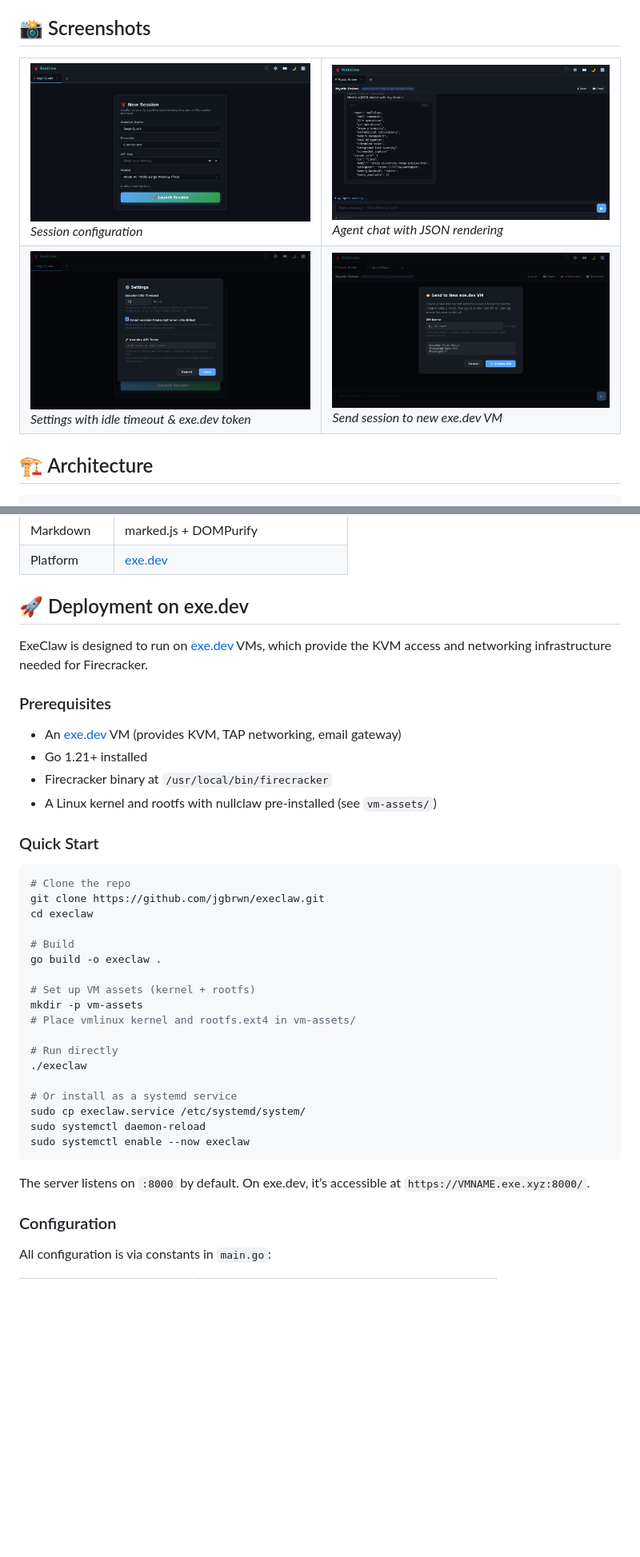
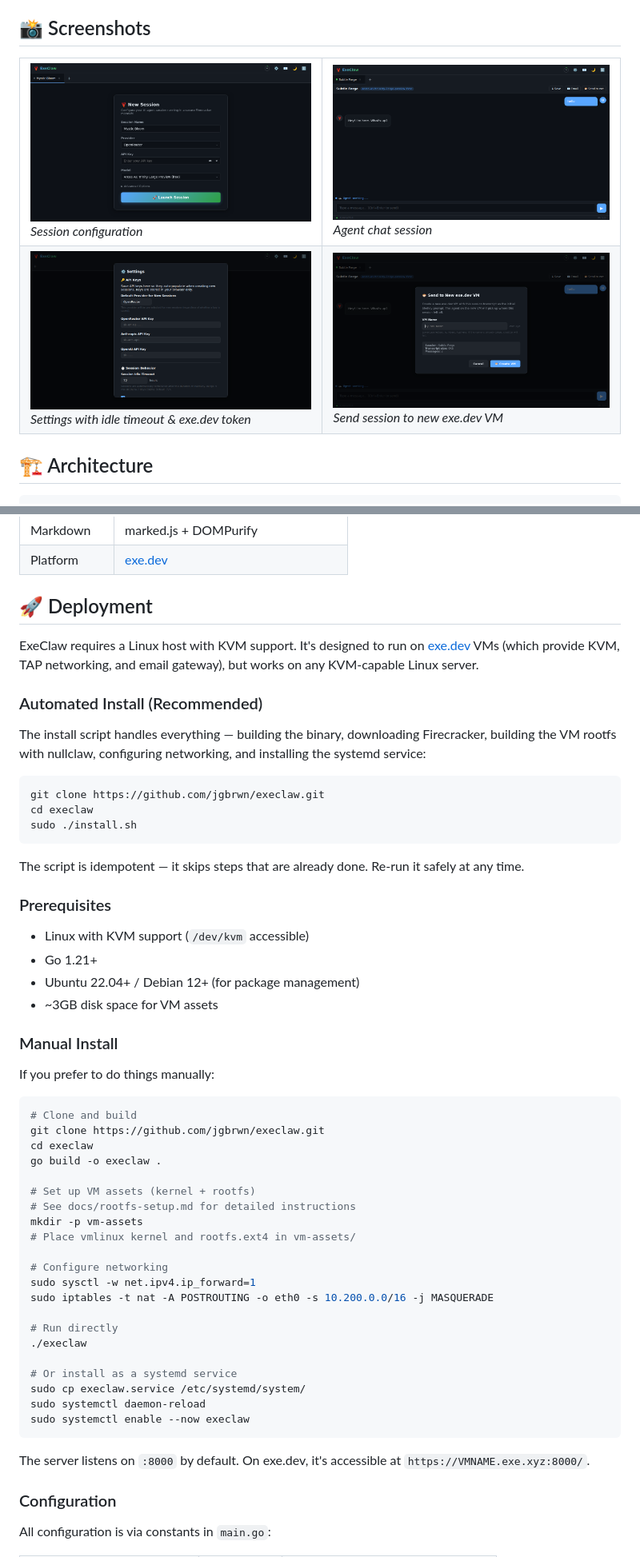
Before and after one commit to jgbrwn/execlaw, a Markdown page: README.md, 2 parts joined by grey strips. Shown at 80% size. Drawn GitHub-style; pictures changed too: docs/screenshots/chat-session.png, docs/screenshots/new-session.png, docs/screenshots/send-to-vm.png; blank space fills up the shorter version.

````diff
--- a/README.md
+++ b/README.md
@@ -27,7 +27,7 @@ ExeClaw is a web application that launches isolated [nullclaw](https://github.co
 <table>
 <tr>
 <td><img src="docs/screenshots/new-session.png" alt="New Session" width="400"/><br/><em>Session configuration</em></td>
-<td><img src="docs/screenshots/chat-session.png" alt="Chat Session" width="400"/><br/><em>Agent chat with JSON rendering</em></td>
+<td><img src="docs/screenshots/chat-session.png" alt="Chat Session" width="400"/><br/><em>Agent chat session</em></td>
 </tr>
 <tr>
 <td><img src="docs/screenshots/settings.png" alt="Settings" width="400"/><br/><em>Settings with idle timeout & exe.dev token</em></td>
@@ -80,30 +80,47 @@ ExeClaw is a web application that launches isolated [nullclaw](https://github.co
 | Markdown | marked.js + DOMPurify |
 | Platform | [exe.dev](https://exe.dev) |
 
-## 🚀 Deployment on exe.dev
+## 🚀 Deployment
 
-ExeClaw is designed to run on [exe.dev](https://exe.dev) VMs, which provide the KVM access and networking infrastructure needed for Firecracker.
+ExeClaw requires a Linux host with KVM support. It's designed to run on [exe.dev](https://exe.dev) VMs (which provide KVM, TAP networking, and email gateway), but works on any KVM-capable Linux server.
+
+### Automated Install (Recommended)
+
+The install script handles everything — building the binary, downloading Firecracker, building the VM rootfs with nullclaw, configuring networking, and installing the systemd service:
+
+```bash
+git clone https://github.com/jgbrwn/execlaw.git
+cd execlaw
+sudo ./install.sh
+```
+
+The script is idempotent — it skips steps that are already done. Re-run it safely at any time.
 
 ### Prerequisites
 
-- An [exe.dev](https://exe.dev) VM (provides KVM, TAP networking, email gateway)
-- Go 1.21+ installed
-- Firecracker binary at `/usr/local/bin/firecracker`
-- A Linux kernel and rootfs with nullclaw pre-installed (see `vm-assets/`)
+- Linux with KVM support (`/dev/kvm` accessible)
+- Go 1.21+
+- Ubuntu 22.04+ / Debian 12+ (for package management)
+- ~3GB disk space for VM assets
 
-### Quick Start
+### Manual Install
+
+If you prefer to do things manually:
 
 ```bash
-# Clone the repo
+# Clone and build
 git clone https://github.com/jgbrwn/execlaw.git
 cd execlaw
-
-# Build
 go build -o execlaw .
 
 # Set up VM assets (kernel + rootfs)
+# See docs/rootfs-setup.md for detailed instructions
 mkdir -p vm-assets
 # Place vmlinux kernel and rootfs.ext4 in vm-assets/
+
+# Configure networking
+sudo sysctl -w net.ipv4.ip_forward=1
+sudo iptables -t nat -A POSTROUTING -o eth0 -s 10.200.0.0/16 -j MASQUERADE
 
 # Run directly
 ./execlaw
@@ -114,7 +131,7 @@ sudo systemctl daemon-reload
 sudo systemctl enable --now execlaw
 ```
 
-The server listens on `:8000` by default. On exe.dev, it’s accessible at `https://VMNAME.exe.xyz:8000/`.
+The server listens on `:8000` by default. On exe.dev, it's accessible at `https://VMNAME.exe.xyz:8000/`.
 
 ### Configuration
 
````
Also changed, not shown: other parts of README.md (+2 -0 lines), docs/screenshots/about-popup.png, 2 other files.
